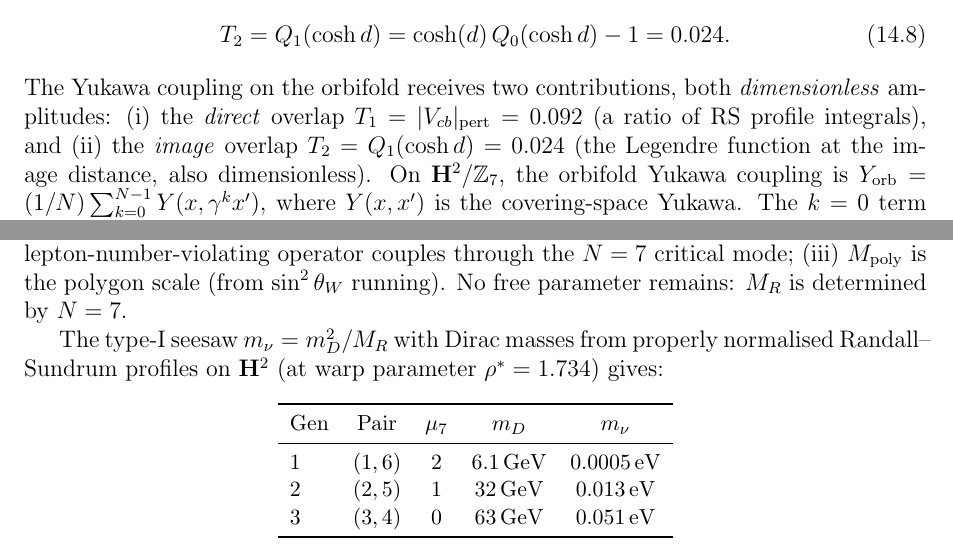
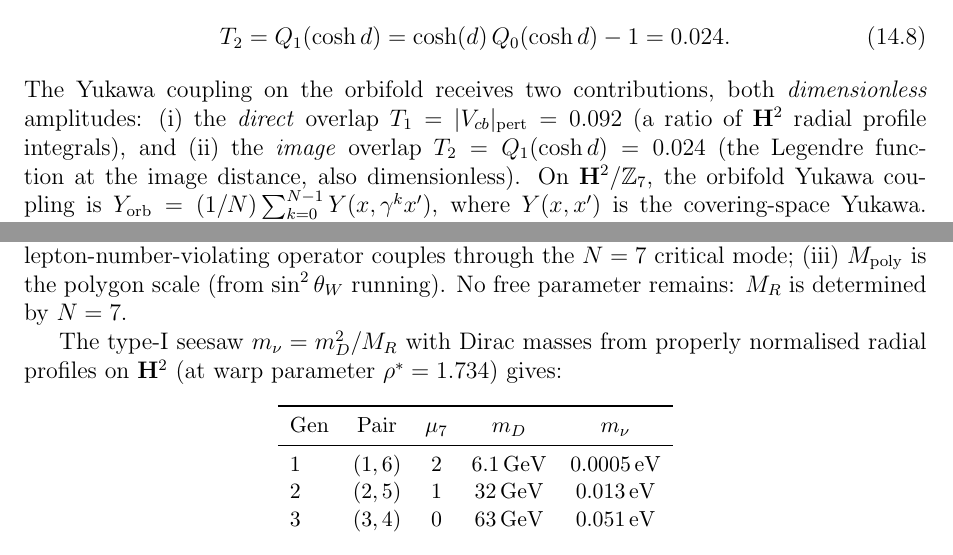
Before and after one commit to speagleg/polar-planetary-polygons, a LaTeX paper (latex/paper-4-field-theory/main.tex): two parts of pages 16 and 24 of 32, joined at a grey line, cut so that both start at the same text. The pictures show the PDF file latex/paper-4-field-theory/main.pdf that the author committed with the source.

Commit message:
Remove RS/string-theory terminology — use geometric language
Replaced throughout Paper IV:
- "RS profile" → "H² radial profile" (it's just e^{(1/2-c)ρ} on H²)
- "bulk-to-brane propagator" → "bulk-to-polygon-radius propagator"
- "Randall-Sundrum profiles" → "radial profiles"

The physics is AdS₂ spectral theory on H², not string-theoretic braneworlds.
The terminology was borrowed but created confusion about string theory imports.

Co-Authored-By: Claude Opus 4.6 (1M context) <noreply@anthropic.com>

```diff
--- a/latex/paper-4-field-theory/main.tex
+++ b/latex/paper-4-field-theory/main.tex
@@ -950,7 +950,7 @@ and the effective theory on~$\mathbb{R}^{3,1}$ is:
   \qquad\text{[$\mathrm{SU}(3){\times}\mathrm{SU}(2){\times}\mathrm{U}(1)$,
   from boundary $J^a$]}\\
   & + \bar\Psi(i\!\not\!\!D - Y H)\Psi
-  \qquad\text{[3 gen.\ fermions, RS profiles on $\mathbf{H}^2$]}\\
+  \qquad\text{[3 gen.\ fermions, $\mathbf{H}^2$ radial profiles on $\mathbf{H}^2$]}\\
   & + |D_\mu H|^2 - V(H)
   \qquad\text{[Higgs, $v = 246$\,GeV, $\lambda_H = 0.122$]}
 \end{split}
@@ -1135,2 +1135,3 @@ The key physical insight is that the CKM phase arises from the
 
 \emph{Step~1 (Yukawa coupling $=$ Dirac propagator).}
+The Yukawa entry $Y_{ij}$ involves the $\mathbf{H}^2$ radial profile overlap
@@ -1138,6 +1138,6 @@ The Yukawa entry $Y_{ij}$ involves the RS profile overlap
 $\int_0^{\rho^*} f_L(c_L,\rho)\,f_R(c_R,\rho)\,\varphi_H(\rho)\,
 \sinh\rho\;d\rho$,
-where $f(c,\rho) = A\,e^{(1/2-c)\rho}$ is the normalised RS profile.
+where $f(c,\rho) = A\,e^{(1/2-c)\rho}$ is the normalised $\mathbf{H}^2$ radial profile.
 For real conformal dimension~$c$, the overlap is real and the
 profile magnitude gives the CKM mixing angles.
 For complex~$c = \tfrac{1}{2} + im$ (which arises at the
@@ -1293,7 +1293,7 @@ of order $\nu = c - \tfrac{1}{2} = 1$:
 The Yukawa coupling on the orbifold receives two contributions,
 both \emph{dimensionless} amplitudes:
 (i)~the \emph{direct} overlap $T_1 = |V_{cb}|_{\mathrm{pert}} = 0.092$
-(a ratio of RS profile integrals), and
+(a ratio of $\mathbf{H}^2$ radial profile integrals), and
 (ii)~the \emph{image} overlap $T_2 = Q_1(\cosh d) = 0.024$
 (the Legendre function at the image distance, also dimensionless).
 On $\mathbf{H}^2/\mathbb{Z}_7$, the orbifold Yukawa coupling is
@@ -1346,7 +1346,7 @@ $A = |V_{cb}|/\lambda^2 = 0.042/0.237^2 = 0.748$,
 $\gamma = \delta = 70.2^\circ$, and
 $|V_{ub}|/|V_{cb}| = 0.068$ (from the Yukawa texture).
 The ratio $|V_{ub}|/|V_{cb}|$ is determined by the
-$\mathbb{Z}_7$ charge-conserving Yukawa matrix and the RS profile
+$\mathbb{Z}_7$ charge-conserving Yukawa matrix and the $\mathbf{H}^2$ radial profile
 overlaps: the orbifold image suppression~\eqref{eq:Vcb-born} changes the
 \emph{magnitude} of~$V_{cb}$ (and~$V_{ub}$) via the BF barrier~$T_2$,
 but the unitarity triangle \emph{shape} is set by the Yukawa texture
@@ -2069,7 +2069,7 @@ $\sin^2\theta_W$ running).
 No free parameter remains: $M_R$ is determined by~$N = 7$.
 
 The type-I seesaw $m_\nu = m_D^2/M_R$ with Dirac masses
-from properly normalised Randall--Sundrum profiles on~$\mathbf{H}^2$
+from properly normalised radial profiles on~$\mathbf{H}^2$
 (at warp parameter $\rho^* = 1.734$) gives:
 \begin{center}
 \small
```
Also changed, not shown: latex/paper-4-field-theory/main.pdf, latex/paper-4-field-theory/main.tex (11 more changed lines).
